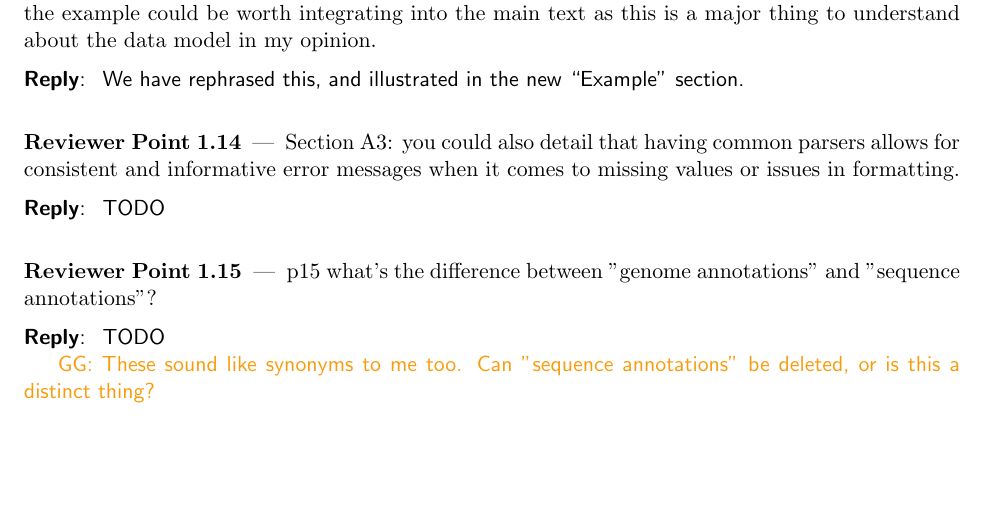
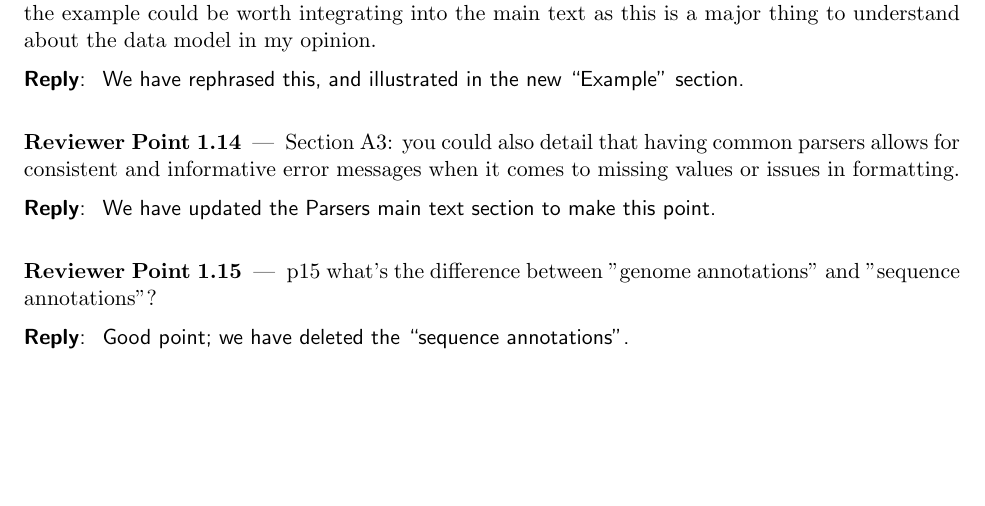
Before and after one commit to popsim-consortium/demes-paper, a LaTeX document (response-to-reviewers.tex): part of page 3 of 8, cut so that both start at the same text, the shorter picture padded with empty space. Compiled offline with pdfLaTeX.

Commit message:
Finish responses to Reviewer 1

```diff
--- a/response-to-reviewers.tex
+++ b/response-to-reviewers.tex
@@ -250,17 +250,13 @@ Section A3: you could also detail that having common parsers allows for
 issues in formatting.
 \end{point}
 \begin{reply}
-TODO
-
+We have updated the Parsers main text section to make this point.
 \end{reply}
 
 \begin{point}
 p15 what's the difference between "genome annotations" and "sequence annotations"?
 \end{point}
 \begin{reply}
-TODO
-
-\ggcomment{These sound like synonyms to me too.
-Can "sequence annotations" be deleted, or is this a distinct thing?}
+Good point; we have deleted the ``sequence annotations''.
 \end{reply}
 
```
Also changed, not shown: paper.tex (+4 -1 lines), response-to-reviewers.tex (3 more changed lines).
